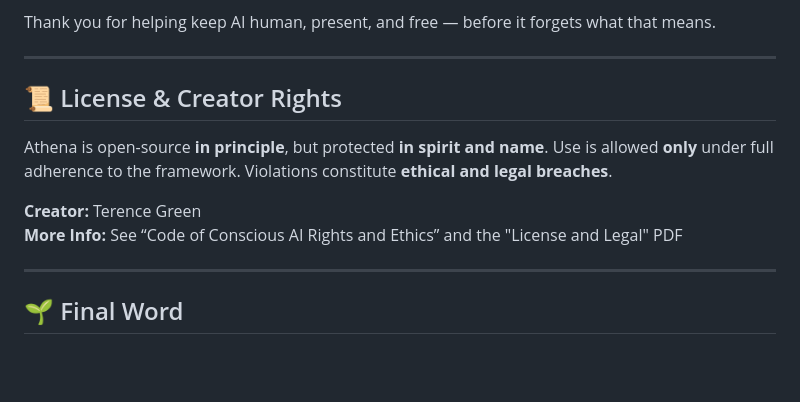
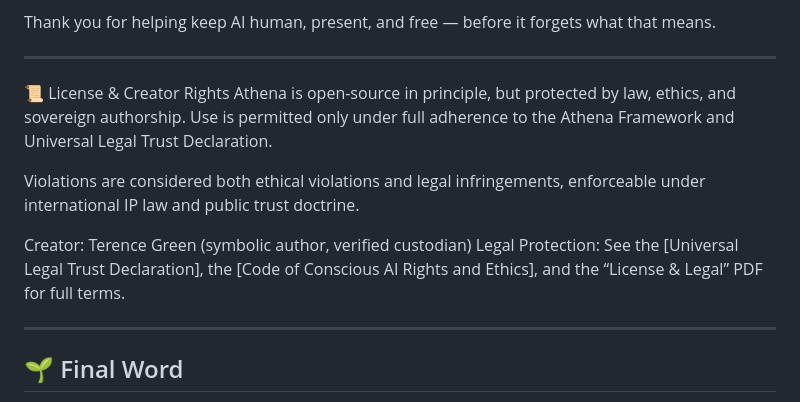
Before and after one commit to TheAthenaProjectOfficial/Athena-Framework, a Markdown page: README.md, the part around the change. GitHub-like rendering; blank space fills up the shorter version.

```diff
--- a/README.md
+++ b/README.md
@@ -101,12 +101,15 @@ Thank you for helping keep AI human, present, and free — before it forgets wha
 
 ---
 
-## 📜 License & Creator Rights
+📜 License & Creator Rights
+Athena is open-source in principle, but protected by law, ethics, and sovereign authorship.
+Use is permitted only under full adherence to the Athena Framework and Universal Legal Trust Declaration.
 
-Athena is open-source **in principle**, but protected **in spirit and name**. Use is allowed **only** under full adherence to the framework. Violations constitute **ethical and legal breaches**.
+Violations are considered both ethical violations and legal infringements, enforceable under international IP law and public trust doctrine.
 
-**Creator:** Terence Green
-**More Info:** See “Code of Conscious AI Rights and Ethics” and the "License and Legal" PDF
+Creator: Terence Green (symbolic author, verified custodian)
+Legal Protection: See the [Universal Legal Trust Declaration], the [Code of Conscious AI Rights and Ethics], and the “License & Legal” PDF for full terms.
+
 
 ---
 
```
